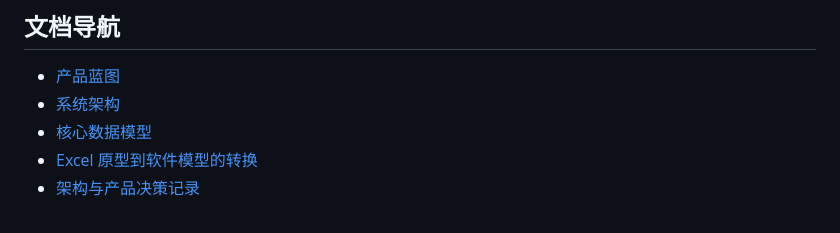
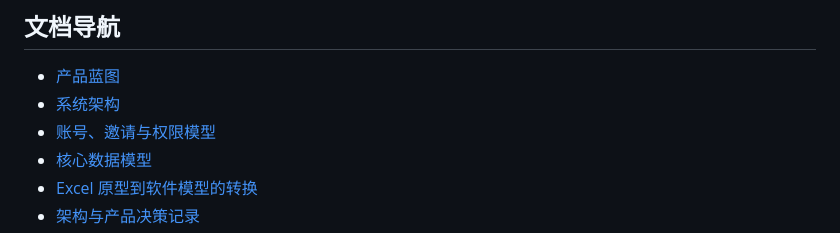
Before and after one commit to qbjsdsb/xueqing, a Markdown page: README.md, the part around the change. GitHub-like rendering.

Commit message:
docs: link account and permission model

```diff
--- a/README.md
+++ b/README.md
@@ -104,6 +104,7 @@ V1 暂不做：
 
 - [产品蓝图](docs/PRODUCT.md)
 - [系统架构](docs/ARCHITECTURE.md)
+- [账号、邀请与权限模型](docs/AUTH_AND_PERMISSIONS.md)
 - [核心数据模型](docs/DATA_MODEL.md)
 - [Excel 原型到软件模型的转换](docs/EXCEL_TO_PRODUCT.md)
 - [架构与产品决策记录](docs/DECISIONS.md)
```
